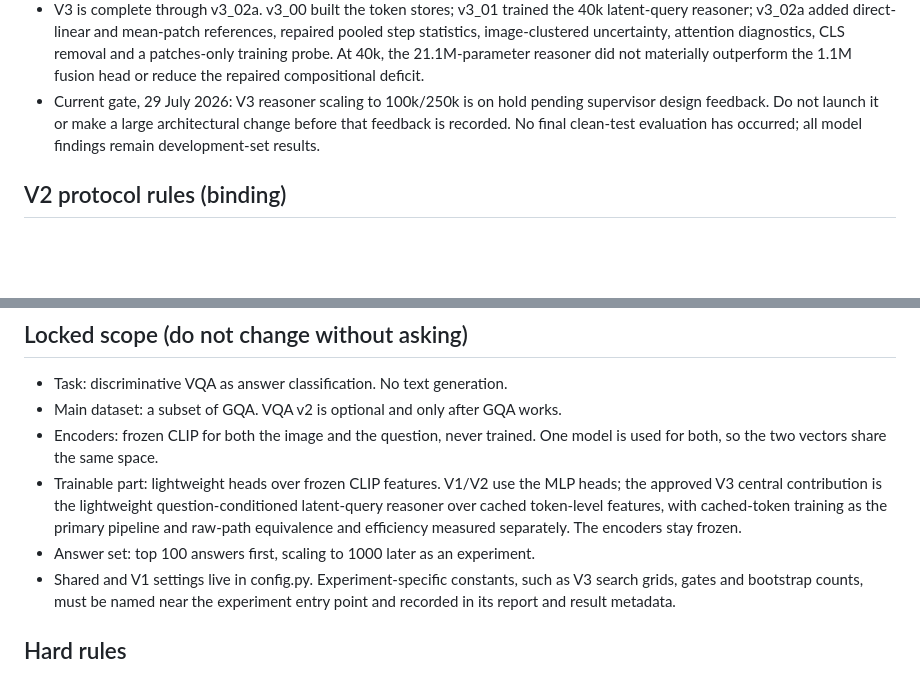
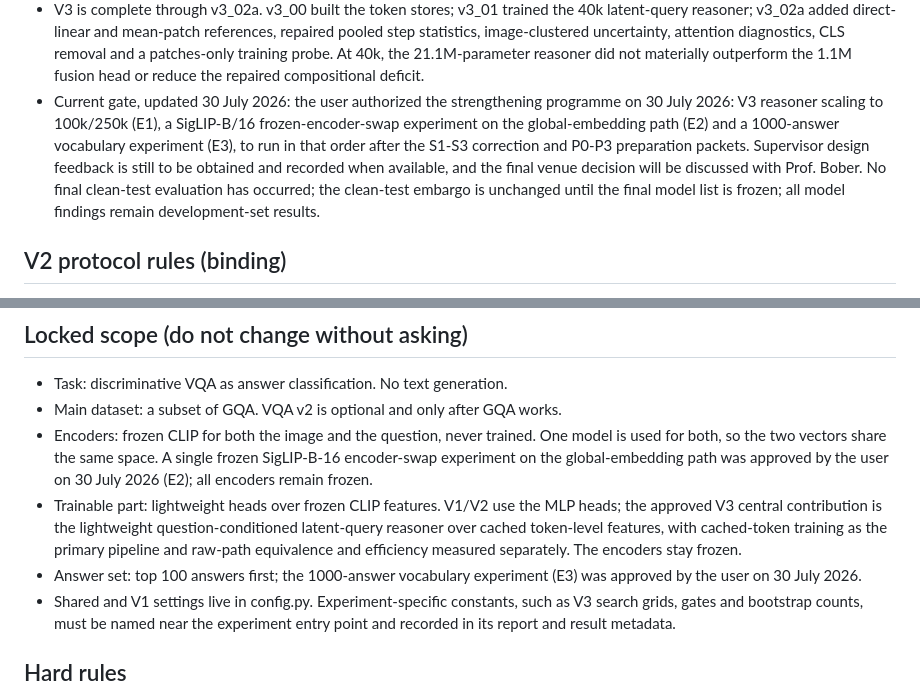
Before and after one commit to mlhckc/efficient-vision-language-reasoning, a Markdown page: CLAUDE.md, 2 parts joined by grey strips. Rendered like a GitHub page; blank space fills up the shorter version.

Commit message:
record user authorization for strengthening experiments

```diff
--- a/CLAUDE.md
+++ b/CLAUDE.md
@@ -64,10 +64,15 @@ hash no longer matches the worktree.
   attention diagnostics, CLS removal and a patches-only training probe. At
   40k, the 21.1M-parameter reasoner did not materially outperform the 1.1M
   fusion head or reduce the repaired compositional deficit.
-- Current gate, 29 July 2026: V3 reasoner scaling to 100k/250k is on hold
-  pending supervisor design feedback. Do not launch it or make a large
-  architectural change before that feedback is recorded. No final clean-test
-  evaluation has occurred; all model findings remain development-set results.
+- Current gate, updated 30 July 2026: the user authorized the strengthening
+  programme on 30 July 2026: V3 reasoner scaling to 100k/250k (E1), a
+  SigLIP-B/16 frozen-encoder-swap experiment on the global-embedding path (E2)
+  and a 1000-answer vocabulary experiment (E3), to run in that order after the
+  S1-S3 correction and P0-P3 preparation packets. Supervisor design feedback
+  is still to be obtained and recorded when available, and the final venue
+  decision will be discussed with Prof. Bober. No final clean-test evaluation
+  has occurred; the clean-test embargo is unchanged until the final model list
+  is frozen; all model findings remain development-set results.
 
 ## V2 protocol rules (binding)
 
@@ -103,12 +108,16 @@ hash no longer matches the worktree.
 - Main dataset: a subset of GQA. VQA v2 is optional and only after GQA works.
 - Encoders: frozen CLIP for both the image and the question, never trained. One
   model is used for both, so the two vectors share the same space.
+  A single frozen SigLIP-B-16 encoder-swap experiment on the global-embedding
+  path was approved by the user on 30 July 2026 (E2); all encoders remain
+  frozen.
 - Trainable part: lightweight heads over frozen CLIP features. V1/V2 use the
   MLP heads; the approved V3 central contribution is the lightweight
   question-conditioned latent-query reasoner over cached token-level
   features, with cached-token training as the primary pipeline and raw-path
   equivalence and efficiency measured separately. The encoders stay frozen.
-- Answer set: top 100 answers first, scaling to 1000 later as an experiment.
+- Answer set: top 100 answers first; the 1000-answer vocabulary experiment
+  (E3) was approved by the user on 30 July 2026.
 - Shared and V1 settings live in config.py. Experiment-specific constants,
   such as V3 search grids, gates and bootstrap counts, must be named near the
   experiment entry point and recorded in its report and result metadata.
```
